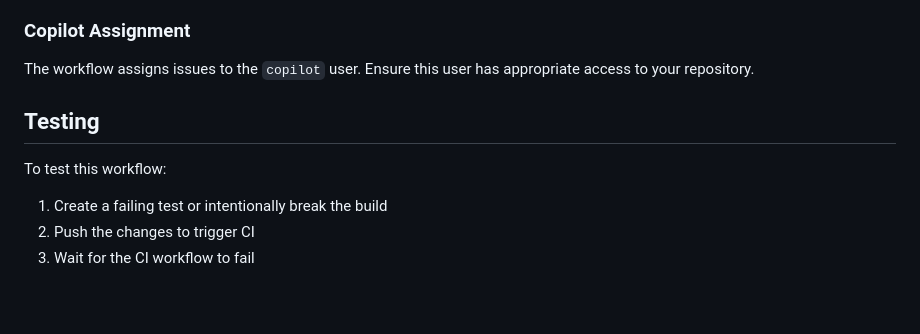
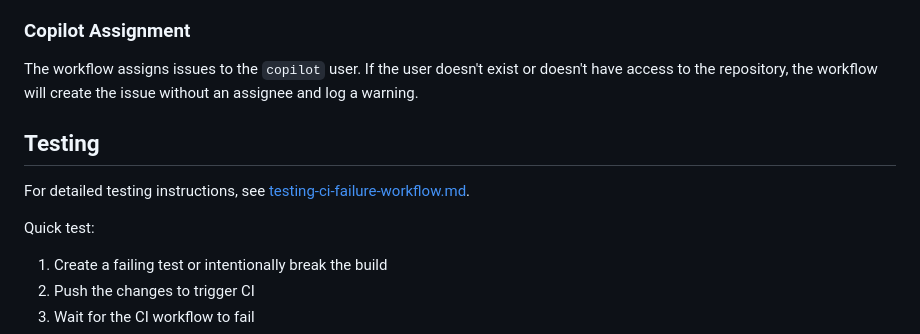
Before and after one commit to rbickel/ReefKeeper, a Markdown page: docs/ci-failure-workflow.md, the part around the change. Drawn GitHub-style; blank space fills up the shorter version.

Commit message:
Add comprehensive testing guide for CI failure workflow
Co-authored-by: rbickel <11852796+rbickel@users.noreply.github.com>

```diff
--- a/docs/ci-failure-workflow.md
+++ b/docs/ci-failure-workflow.md
@@ -108,12 +108,13 @@ This script uses the GitHub CLI (`gh`) to create the required labels. Make sure
 
 ### Copilot Assignment
 
-The workflow assigns issues to the `copilot` user. Ensure this user has appropriate access to your repository.
+The workflow assigns issues to the `copilot` user. If the user doesn't exist or doesn't have access to the repository, the workflow will create the issue without an assignee and log a warning.
 
 ## Testing
 
-To test this workflow:
+For detailed testing instructions, see [testing-ci-failure-workflow.md](testing-ci-failure-workflow.md).
 
+Quick test:
 1. Create a failing test or intentionally break the build
 2. Push the changes to trigger CI
 3. Wait for the CI workflow to fail
```
Also changed, not shown: docs/testing-ci-failure-workflow.md (added, +197 -0 lines).
